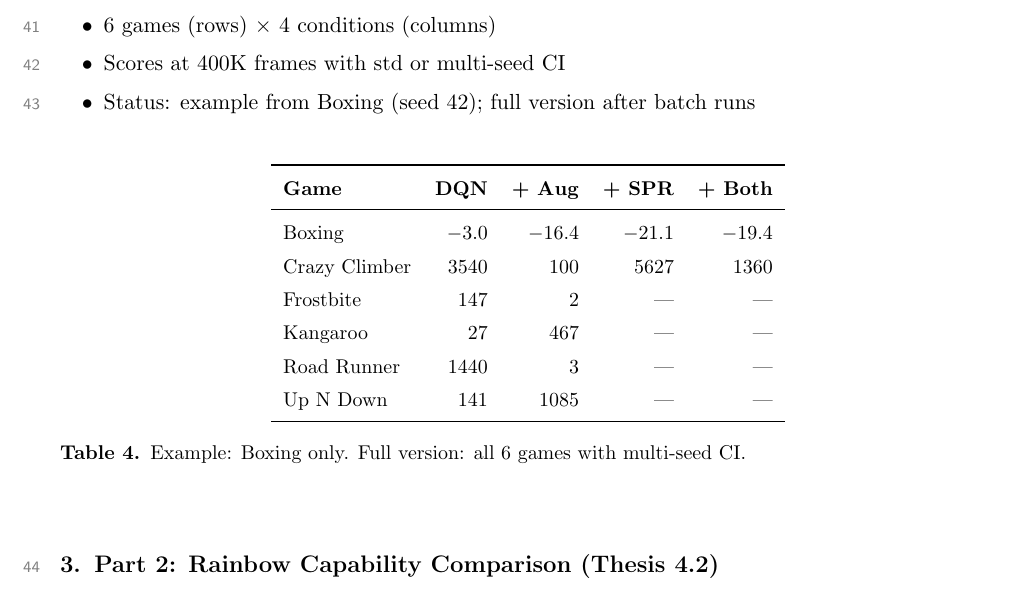
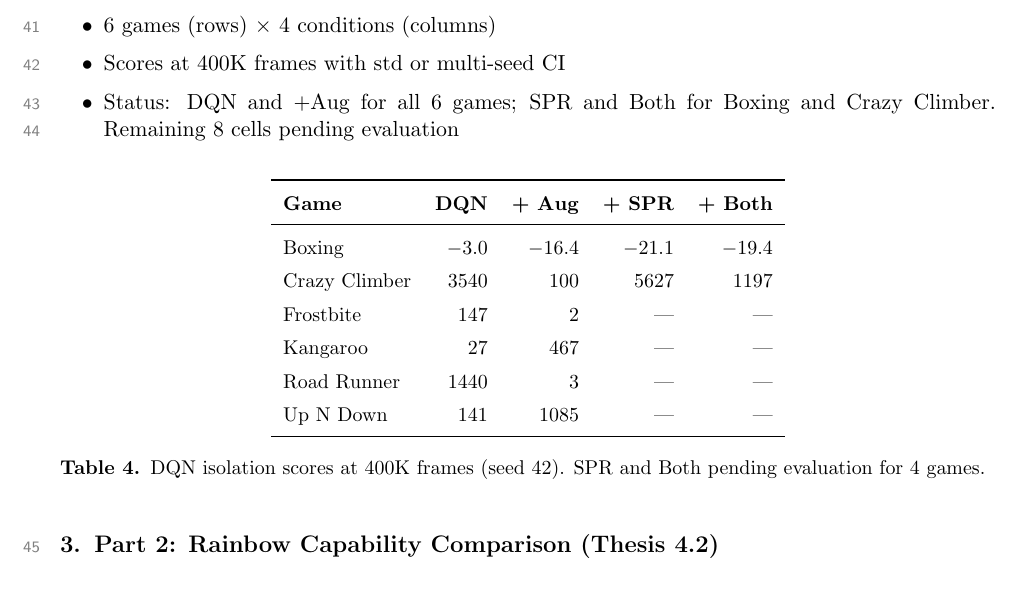
Before and after one commit to toribiodiego/thesis, a LaTeX document (reports/eval.tex): part of page 10 of 26, cut so that both start at the same text. Compiled offline with pdfLaTeX.

Commit message:
docs: fix A4 score table values and update status
Fix Crazy Climber +Both score from 1360 to 1197 to match eval
data. Update status and caption to reflect current coverage.

```diff
--- a/reports/eval.tex
+++ b/reports/eval.tex
@@ -266,11 +266,11 @@ reference for cross-game and cross-condition comparisons.
 \begin{itemize}[leftmargin=2em, itemsep=0.1em, topsep=0.3em]
   \item 6 games (rows) $\times$ 4 conditions (columns)
   \item Scores at 400K frames with std or multi-seed CI
-  \item Status: example from Boxing (seed 42); full version
-    after batch runs
+  \item Status: DQN and +Aug for all 6 games; SPR and Both
+    for Boxing and Crazy Climber. Remaining 8 cells pending
+    evaluation
 \end{itemize}
 
-\vspace{0.5em}
 \begin{table}[H]
 \centering
 \small
@@ -280,18 +280,17 @@ reference for cross-game and cross-condition comparisons.
 \textbf{Game} & \textbf{DQN} & \textbf{+ Aug}
   & \textbf{+ SPR} & \textbf{+ Both} \\
 \midrule
-Boxing        & $-3.0$ & $-16.4$ & $-21.1$ & $-19.4$ \\
-Crazy Climber & 3540   & 100     & 5627    & 1360    \\
-Frostbite     & 147    & 2       & ---     & ---     \\
-Kangaroo      & 27     & 467     & ---     & ---     \\
-Road Runner   & 1440   & 3       & ---     & ---     \\
-Up N Down     & 141    & 1085    & ---     & ---     \\
+Boxing        & $-3.0$  & $-16.4$ & $-21.1$ & $-19.4$ \\
+Crazy Climber & $3540$  & $100$   & $5627$  & $1197$  \\
+Frostbite     & $147$   & $2$     & ---     & ---     \\
+Kangaroo      & $27$    & $467$   & ---     & ---     \\
+Road Runner   & $1440$  & $3$     & ---     & ---     \\
+Up N Down     & $141$   & $1085$  & ---     & ---     \\
 \bottomrule
 \end{tabular}
-\caption{Example: Boxing only. Full version: all 6 games with
-multi-seed CI.}
+\caption{DQN isolation scores at 400K frames (seed 42).
+SPR and Both pending evaluation for 4 games.}
 \end{table}
-\vspace{0.5em}
 
 
 % ================================================================
```
